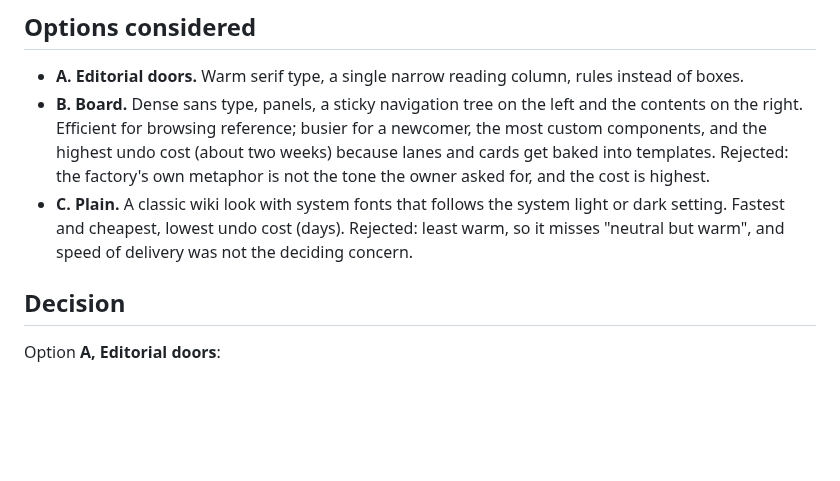
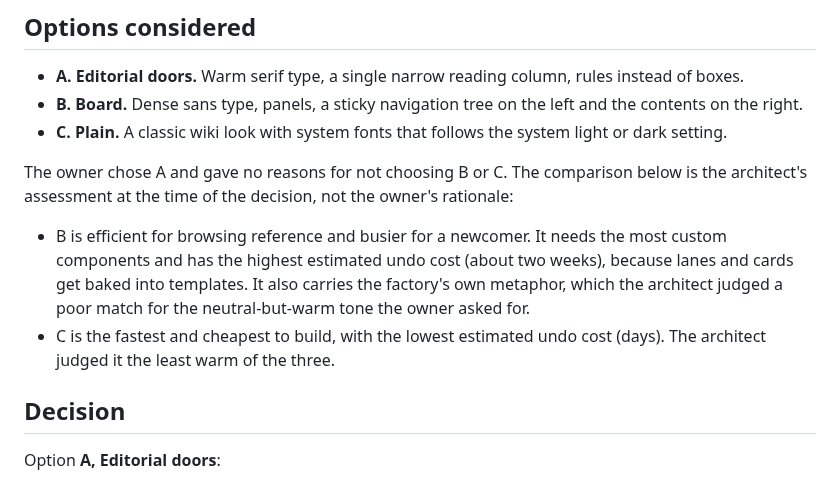
Before and after one commit to WimSuenens/agent-plugins, a Markdown page: docs/adr/0022-the-documentation-site-has-an-editorial-wiki-look.md, the part around the change. GitHub-like rendering; blank space fills up the shorter version.

Commit message:
#147 architect: ADR 0022 attributes the B and C comparison to the architect, not the owner
Co-Authored-By: Claude Sonnet 5.5 <noreply@anthropic.com>

```diff
--- a/docs/adr/0022-the-documentation-site-has-an-editorial-wiki-look.md
+++ b/docs/adr/0022-the-documentation-site-has-an-editorial-wiki-look.md
@@ -13,8 +13,13 @@ Every page, component and style sheet of the documentation site is built on its
 ## Options considered
 
 - **A. Editorial doors.** Warm serif type, a single narrow reading column, rules instead of boxes.
-- **B. Board.** Dense sans type, panels, a sticky navigation tree on the left and the contents on the right. Efficient for browsing reference; busier for a newcomer, the most custom components, and the highest undo cost (about two weeks) because lanes and cards get baked into templates. Rejected: the factory's own metaphor is not the tone the owner asked for, and the cost is highest.
-- **C. Plain.** A classic wiki look with system fonts that follows the system light or dark setting. Fastest and cheapest, lowest undo cost (days). Rejected: least warm, so it misses "neutral but warm", and speed of delivery was not the deciding concern.
+- **B. Board.** Dense sans type, panels, a sticky navigation tree on the left and the contents on the right.
+- **C. Plain.** A classic wiki look with system fonts that follows the system light or dark setting.
+
+The owner chose A and gave no reasons for not choosing B or C. The comparison below is the architect's assessment at the time of the decision, not the owner's rationale:
+
+- B is efficient for browsing reference and busier for a newcomer. It needs the most custom components and has the highest estimated undo cost (about two weeks), because lanes and cards get baked into templates. It also carries the factory's own metaphor, which the architect judged a poor match for the neutral-but-warm tone the owner asked for.
+- C is the fastest and cheapest to build, with the lowest estimated undo cost (days). The architect judged it the least warm of the three.
 
 ## Decision
 
```
Also changed, not shown: work/frontier-147/03-result-architect.md (added, +10 -0 lines).
